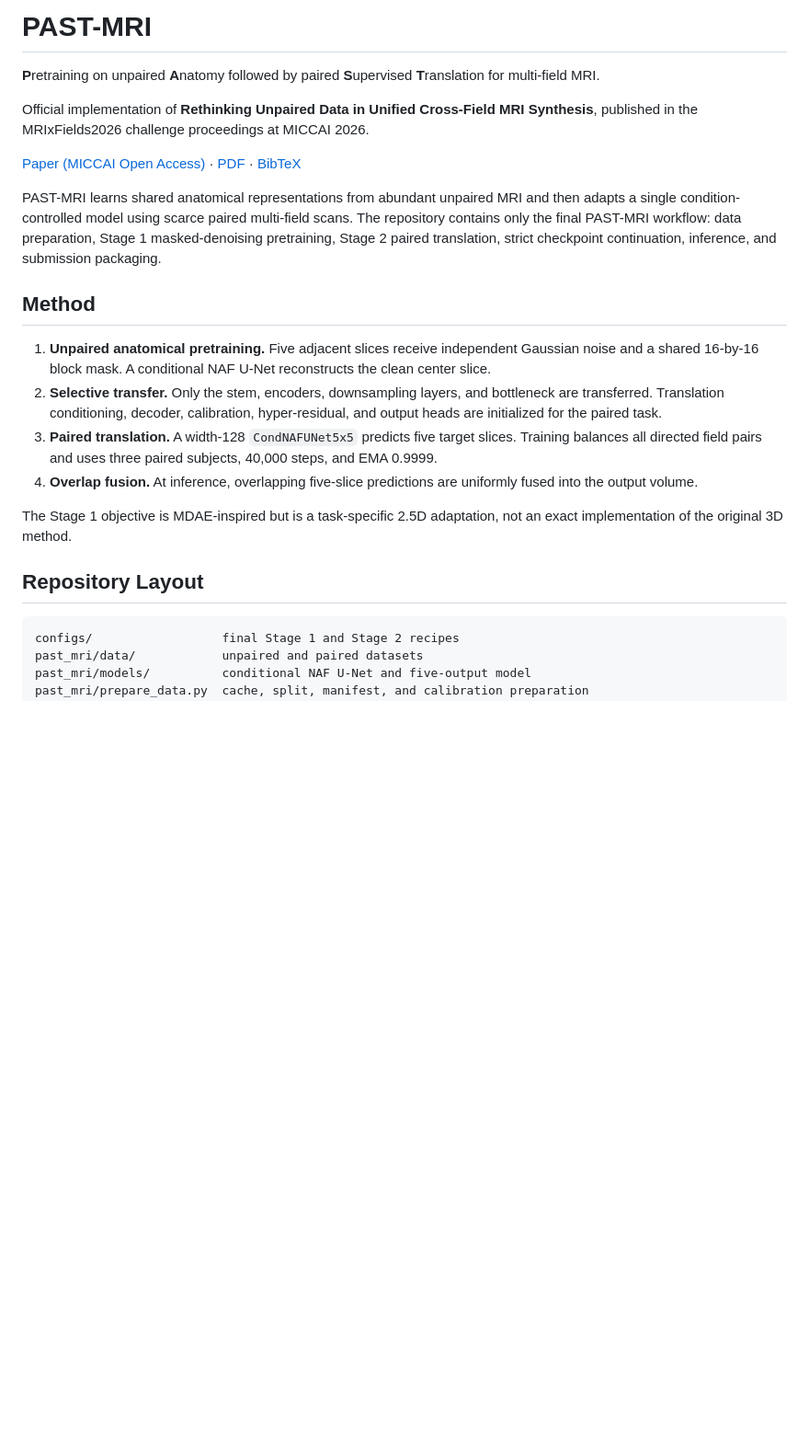
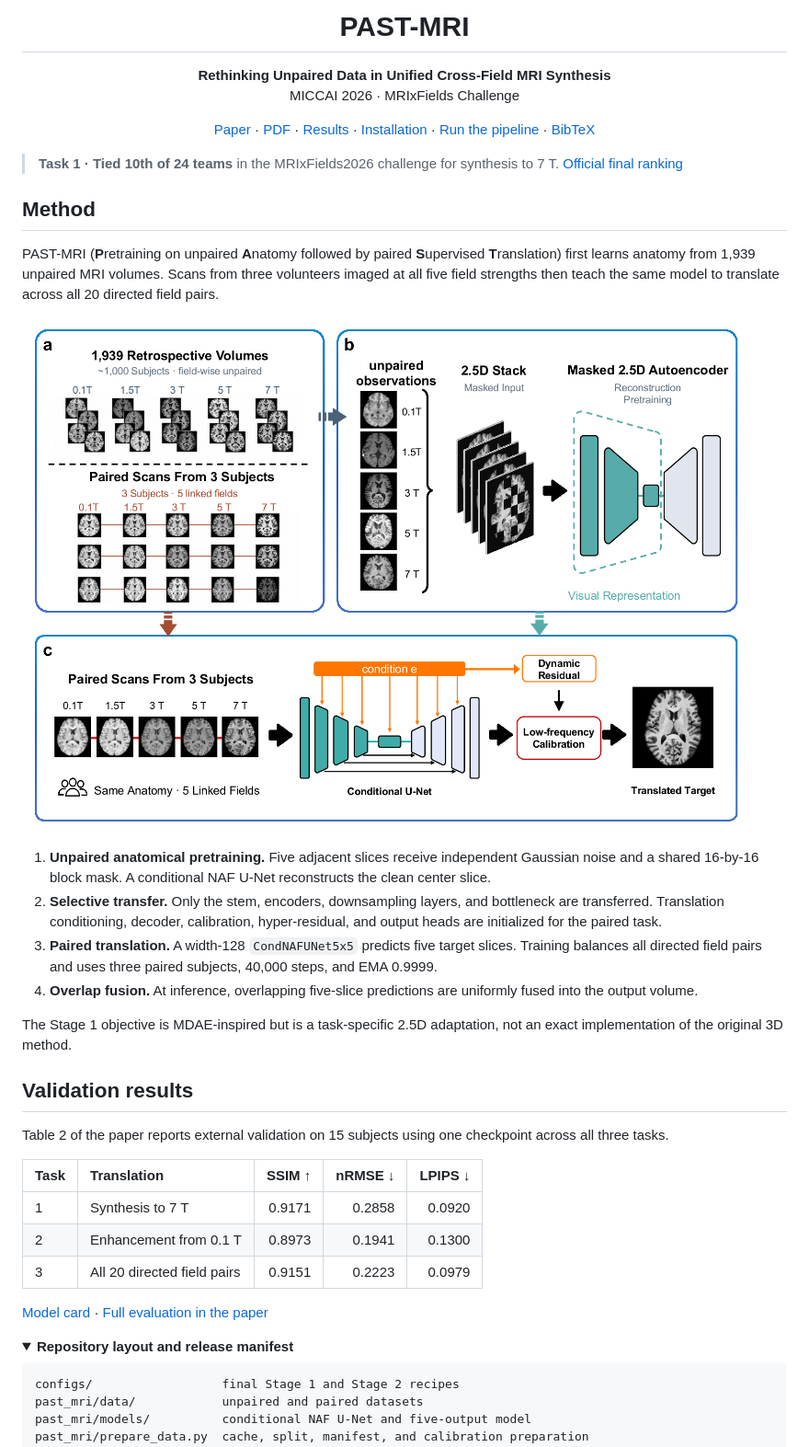
Before and after one commit to Becomingw/PAST-MRI, a Markdown page: README.md, the part around one of its changes. Shown at 92% size. Drawn GitHub-style; pictures changed too: docs/images/past-mri-overview.png (added); folded sections open; blank space fills up the shorter version.

Commit message:
Highlight the Task 1 ranking and illustrate the published method

````diff
--- a/README.md
+++ b/README.md
@@ -1,21 +1,28 @@
-# PAST-MRI
+<h1 align="center">PAST-MRI</h1>
+<p align="center">
+  <strong>Rethinking Unpaired Data in Unified Cross-Field MRI Synthesis</strong><br>
+  MICCAI 2026 · MRIxFields Challenge
+</p>
+<p align="center">
+  <a href="https://papers.miccai.org/miccai-2026-sat/MRIxFields2026_005.html">Paper</a> ·
+  <a href="https://papers.miccai.org/miccai-2026-sat/paper/MRIxFields2026_005.pdf">PDF</a> ·
+  <a href="#validation-results">Results</a> ·
+  <a href="#installation">Installation</a> ·
+  <a href="#end-to-end-run">Run the pipeline</a> ·
+  <a href="#citation">BibTeX</a>
+</p>
 
-**P**retraining on unpaired **A**natomy followed by paired **S**upervised
-**T**ranslation for multi-field MRI.
-
-Official implementation of **Rethinking Unpaired Data in Unified Cross-Field MRI Synthesis**,
-published in the MRIxFields2026 challenge proceedings at MICCAI 2026.
-
-[Paper (MICCAI Open Access)](https://papers.miccai.org/miccai-2026-sat/MRIxFields2026_005.html) · [PDF](https://papers.miccai.org/miccai-2026-sat/paper/MRIxFields2026_005.pdf) · [BibTeX](#citation)
-
-PAST-MRI learns shared anatomical representations from abundant unpaired MRI
-and then adapts a single condition-controlled model using scarce paired
-multi-field scans. The repository contains only the final PAST-MRI workflow:
-data preparation, Stage 1 masked-denoising pretraining, Stage 2 paired
-translation, strict checkpoint continuation, inference, and submission
-packaging.
+> **Task 1 · Tied 10th of 24 teams** in the MRIxFields2026 challenge for
+> synthesis to 7 T. [Official final ranking](https://www.synapse.org/Synapse:syn72060672/wiki/643814)
 
 ## Method
+
+PAST-MRI (**P**retraining on unpaired **A**natomy followed by paired **S**upervised
+**T**ranslation) first learns anatomy from 1,939 unpaired MRI volumes. Scans from
+three volunteers imaged at all five field strengths then teach the same model to
+translate across all 20 directed field pairs.
+
+![PAST-MRI method diagram from Figure 1 of the paper. Masked-denoising pretraining on unpaired scans initializes a conditional U-Net for paired cross-field translation.](docs/images/past-mri-overview.png)
 
 1. **Unpaired anatomical pretraining.** Five adjacent slices receive
    independent Gaussian noise and a shared 16-by-16 block mask. A conditional
@@ -32,7 +39,21 @@ packaging.
 The Stage 1 objective is MDAE-inspired but is a task-specific 2.5D adaptation,
 not an exact implementation of the original 3D method.
 
-## Repository Layout
+## Validation results
+
+Table 2 of the paper reports external validation on 15 subjects using one
+checkpoint across all three tasks.
+
+| Task | Translation | SSIM ↑ | nRMSE ↓ | LPIPS ↓ |
+|:---|:---|---:|---:|---:|
+| 1 | Synthesis to 7 T | 0.9171 | 0.2858 | 0.0920 |
+| 2 | Enhancement from 0.1 T | 0.8973 | 0.1941 | 0.1300 |
+| 3 | All 20 directed field pairs | 0.9151 | 0.2223 | 0.0979 |
+
+[Model card](MODEL_CARD.md) · [Full evaluation in the paper](https://papers.miccai.org/miccai-2026-sat/paper/MRIxFields2026_005.pdf)
+
+<details>
+<summary><strong>Repository layout and release manifest</strong></summary>
 
 ```text
 configs/                  final Stage 1 and Stage 2 recipes
````
Also changed, not shown: other parts of README.md (+2 -0 lines).
